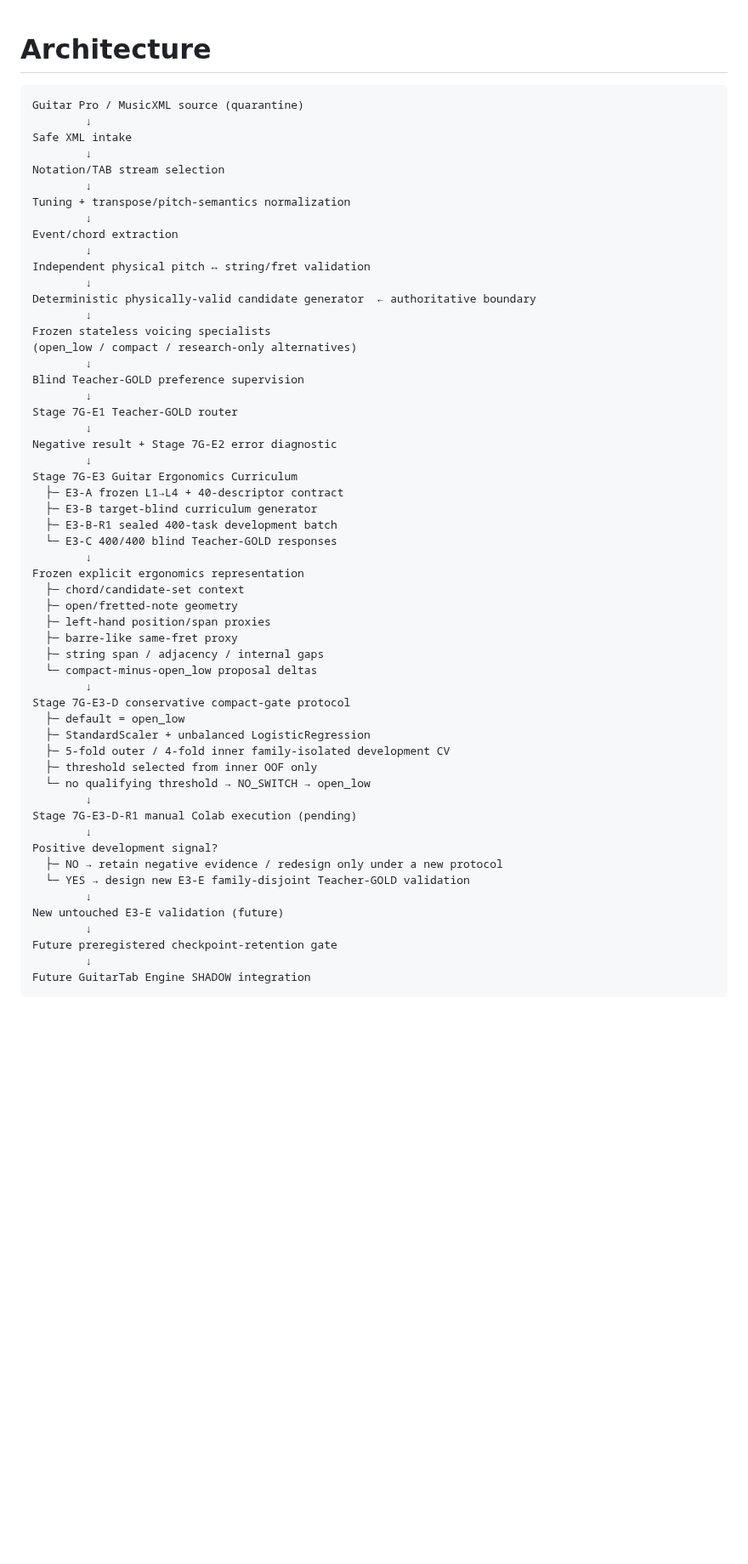
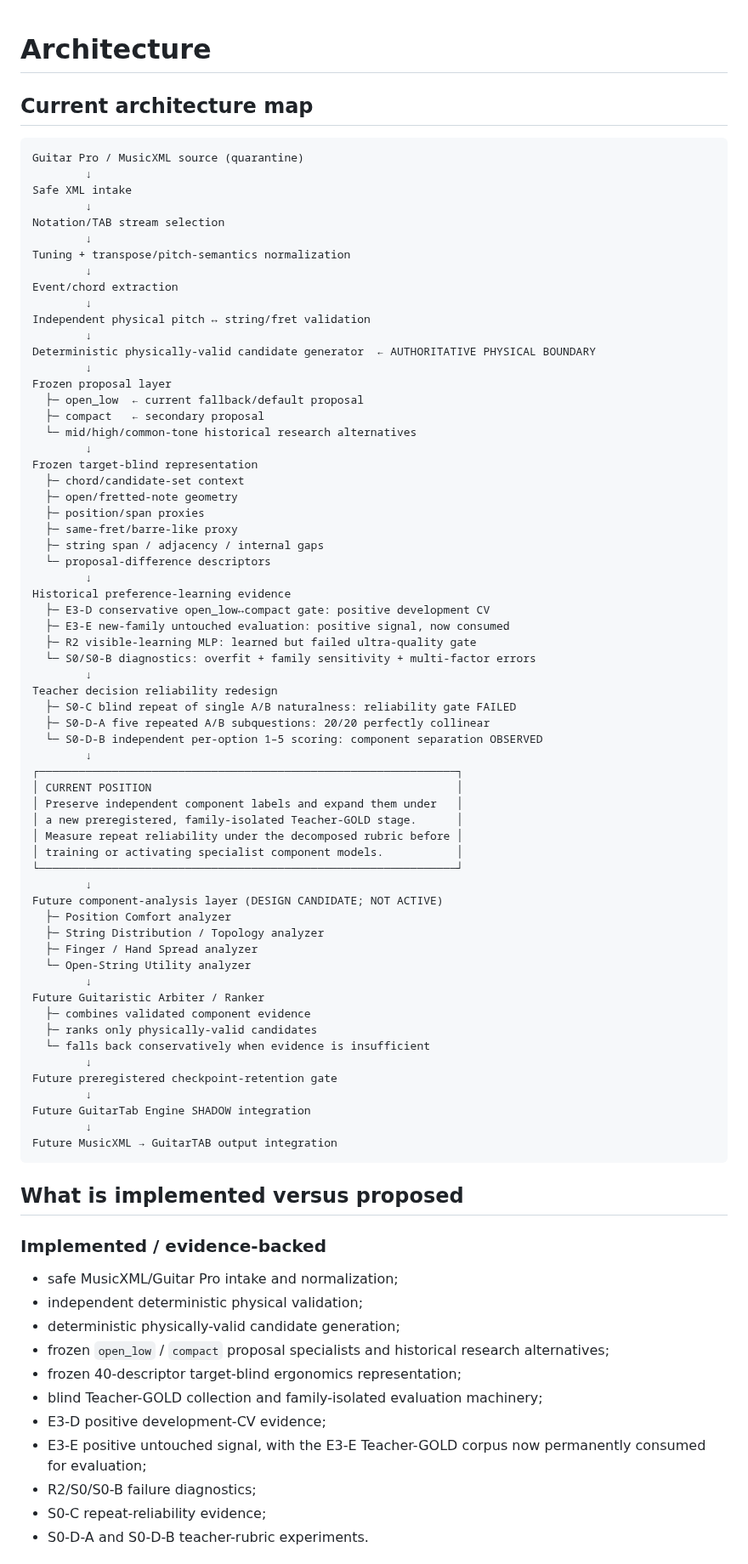
Before and after one commit to khfy7wpr5p-maker/st-guitar-fingering-training, a Markdown page: ARCHITECTURE.md, the part around one of its changes. Shown at 85% size. Drawn GitHub-style; blank space fills up the shorter version.

Commit message:
docs: align architecture with S0-D-B evidence

````diff
--- a/ARCHITECTURE.md
+++ b/ARCHITECTURE.md
@@ -1,4 +1,6 @@
 # Architecture
+
+## Current architecture map
 
 ```text
 Guitar Pro / MusicXML source (quarantine)
@@ -13,47 +15,71 @@ Event/chord extraction
         ↓
 Independent physical pitch ↔ string/fret validation
         ↓
-Deterministic physically-valid candidate generator  ← authoritative boundary
+Deterministic physically-valid candidate generator  ← AUTHORITATIVE PHYSICAL BOUNDARY
         ↓
-Frozen stateless voicing specialists
-(open_low / compact / research-only alternatives)
+Frozen proposal layer
+  ├─ open_low  ← current fallback/default proposal
+  ├─ compact   ← secondary proposal
+  └─ mid/high/common-tone historical research alternatives
         ↓
-Blind Teacher-GOLD preference supervision
-        ↓
-Stage 7G-E1 Teacher-GOLD router
-        ↓
-Negative result + Stage 7G-E2 error diagnostic
-        ↓
-Stage 7G-E3 Guitar Ergonomics Curriculum
-  ├─ E3-A frozen L1→L4 + 40-descriptor contract
-  ├─ E3-B target-blind curriculum generator
-  ├─ E3-B-R1 sealed 400-task development batch
-  └─ E3-C 400/400 blind Teacher-GOLD responses
-        ↓
-Frozen explicit ergonomics representation
+Frozen target-blind representation
   ├─ chord/candidate-set context
   ├─ open/fretted-note geometry
-  ├─ left-hand position/span proxies
-  ├─ barre-like same-fret proxy
+  ├─ position/span proxies
+  ├─ same-fret/barre-like proxy
   ├─ string span / adjacency / internal gaps
-  └─ compact-minus-open_low proposal deltas
+  └─ proposal-difference descriptors
         ↓
-Stage 7G-E3-D conservative compact-gate protocol
-  ├─ default = open_low
-  ├─ StandardScaler + unbalanced LogisticRegression
-  ├─ 5-fold outer / 4-fold inner family-isolated development CV
-  ├─ threshold selected from inner OOF only
-  └─ no qualifying threshold → NO_SWITCH → open_low
+Historical preference-learning evidence
+  ├─ E3-D conservative open_low↔compact gate: positive development CV
+  ├─ E3-E new-family untouched evaluation: positive signal, now consumed
+  ├─ R2 visible-learning MLP: learned but failed ultra-quality gate
+  └─ S0/S0-B diagnostics: overfit + family sensitivity + multi-factor errors
         ↓
-Stage 7G-E3-D-R1 manual Colab execution (pending)
+Teacher decision reliability redesign
+  ├─ S0-C blind repeat of single A/B naturalness: reliability gate FAILED
+  ├─ S0-D-A five repeated A/B subquestions: 20/20 perfectly collinear
+  └─ S0-D-B independent per-option 1–5 scoring: component separation OBSERVED
         ↓
-Positive development signal?
-  ├─ NO → retain negative evidence / redesign only under a new protocol
-  └─ YES → design new E3-E family-disjoint Teacher-GOLD validation
+┌───────────────────────────────────────────────────────────────┐
+│ CURRENT POSITION                                              │
+│ Preserve independent component labels and expand them under   │
+│ a new preregistered, family-isolated Teacher-GOLD stage.      │
+│ Measure repeat reliability under the decomposed rubric before │
+│ training or activating specialist component models.           │
+└───────────────────────────────────────────────────────────────┘
         ↓
-New untouched E3-E validation (future)
+Future component-analysis layer (DESIGN CANDIDATE; NOT ACTIVE)
+  ├─ Position Comfort analyzer
+  ├─ String Distribution / Topology analyzer
+  ├─ Finger / Hand Spread analyzer
+  └─ Open-String Utility analyzer
+        ↓
+Future Guitaristic Arbiter / Ranker
+  ├─ combines validated component evidence
+  ├─ ranks only physically-valid candidates
+  └─ falls back conservatively when evidence is insufficient
         ↓
 Future preregistered checkpoint-retention gate
         ↓
 Future GuitarTab Engine SHADOW integration
+        ↓
+Future MusicXML → GuitarTAB output integration
 ```
+
+## What is implemented versus proposed
+
+### Implemented / evidence-backed
+
+- safe MusicXML/Guitar Pro intake and normalization;
+- independent deterministic physical validation;
+- deterministic physically-valid candidate generation;
+- frozen `open_low` / `compact` proposal specialists and historical research alternatives;
+- frozen 40-descriptor target-blind ergonomics representation;
+- blind Teacher-GOLD collection and family-isolated evaluation machinery;
+- E3-D positive development-CV evidence;
+- E3-E positive untouched signal, with the E3-E Teacher-GOLD corpus now permanently consumed for evaluation;
+- R2/S0/S0-B failure diagnostics;
+- S0-C repeat-reliability evidence;
+- S0-D-A and S0-D-B teacher-rubric experiments.
+
````
Also changed, not shown: other parts of ARCHITECTURE.md (+36 -16 lines).
